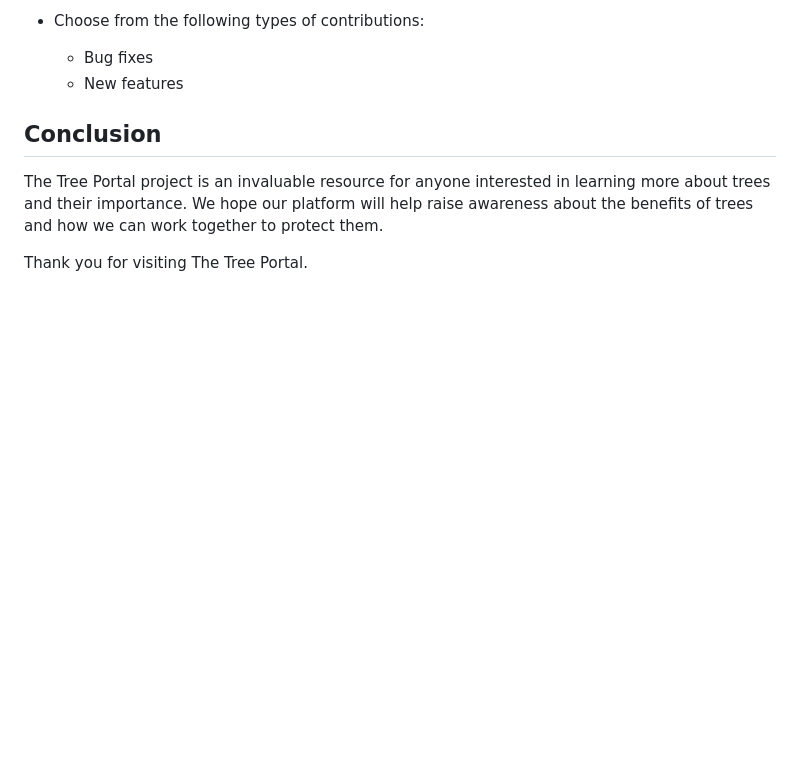
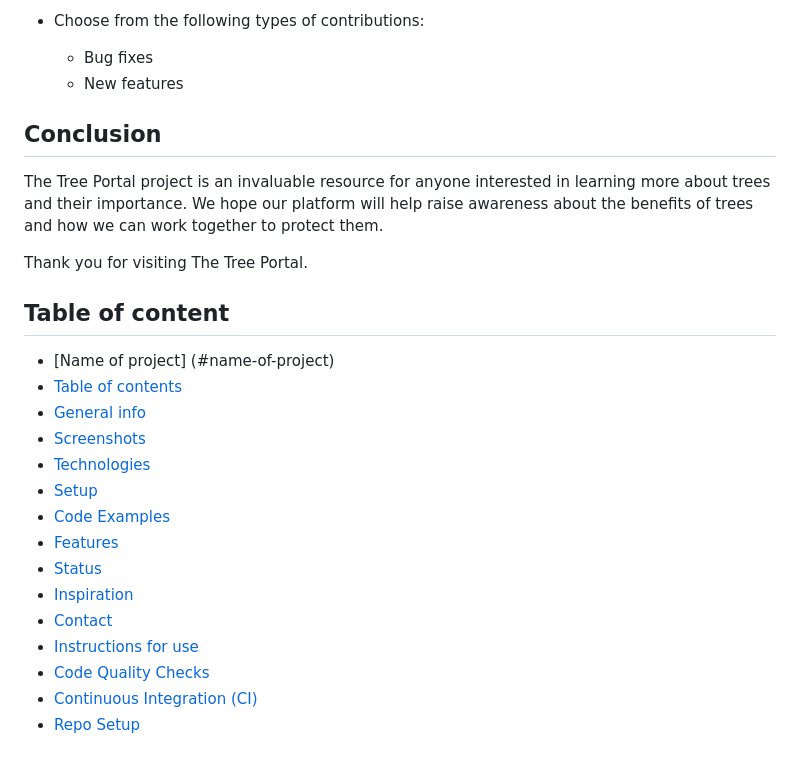
Before and after one commit to HYF-Class20/agile-development-groups1-all-about-trees, a Markdown page: README.md, the part around the change. Rendered like a GitHub page; blank space fills up the shorter version.

Commit message:
trying to solve formatting issue

```diff
--- a/README.md
+++ b/README.md
@@ -72,3 +72,21 @@ Contributions to this project are welcome! If you would like to contribute, plea
 The Tree Portal project is an invaluable resource for anyone interested in learning more about trees and their importance. We hope our platform will help raise awareness about the benefits of trees and how we can work together to protect them.
 
 Thank you for visiting The Tree Portal.
+
+## Table of content
+
+- [Name of project] (#name-of-project)
+- [Table of contents](#table-of-contents)
+- [General info](#general-info)
+- [Screenshots](#screenshots)
+- [Technologies](#technologies)
+- [Setup](#setup)
+- [Code Examples](#code-examples)
+- [Features](#features)
+- [Status](#status)
+- [Inspiration](#inspiration)
+- [Contact](#contact)
+- [Instructions for use](#instructions-for-use)
+- [Code Quality Checks](#code-quality-checks)
+- [Continuous Integration (CI)](#continuous-integration-ci)
+- [Repo Setup](#repo-setup)
```
